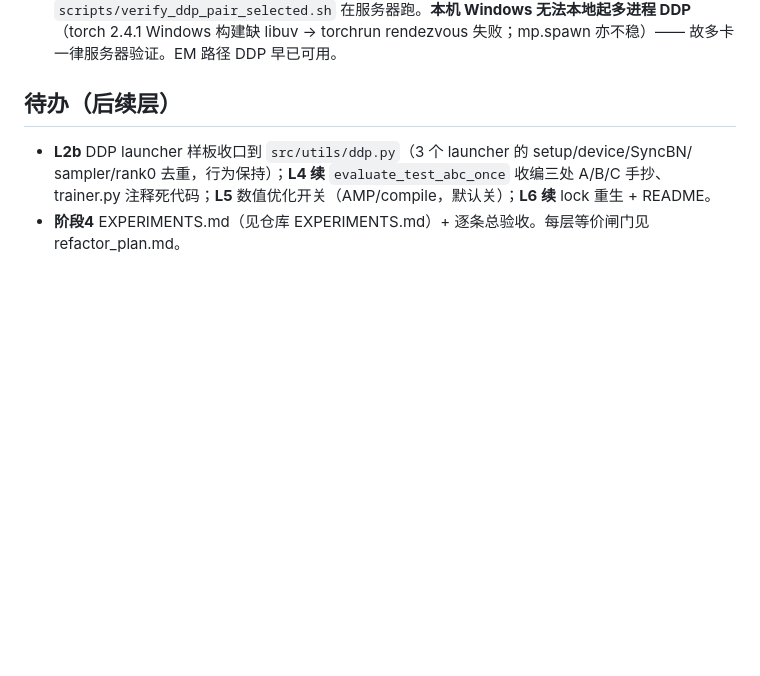
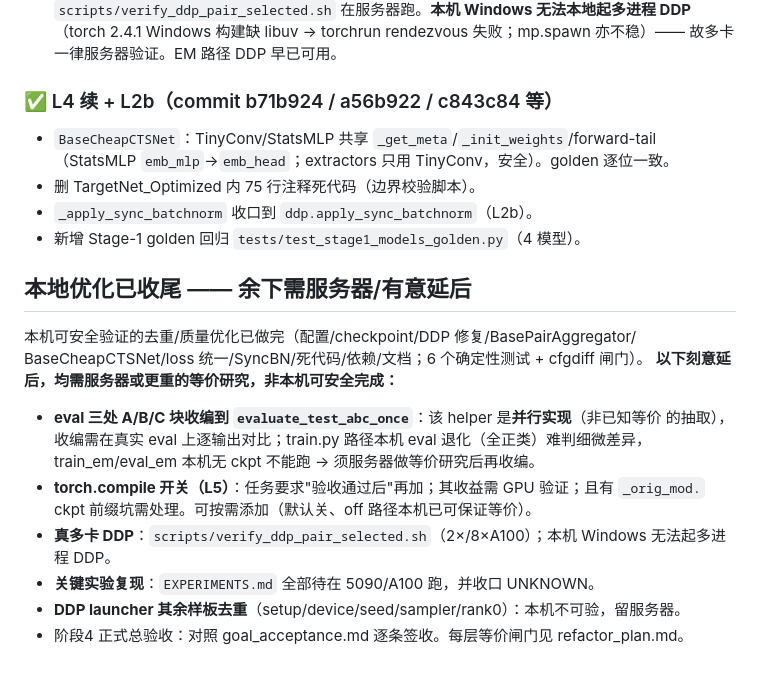
Before and after one commit to ArrebolBlack/PAIRFormer, a Markdown page: MIGRATION.md, the part around the change. Rendered like a GitHub page; blank space fills up the shorter version.

Commit message:
docs(migration): record L4/L2b local-optimization completion + server-needed deferrals
Co-Authored-By: Claude Opus 4.8 <noreply@anthropic.com>

```diff
--- a/MIGRATION.md
+++ b/MIGRATION.md
@@ -101,8 +101,23 @@ freeze 缺失的 `scikit-learn/pandas/matplotlib/seaborn`（与 numpy 1.24.4/py3
   在服务器跑。**本机 Windows 无法本地起多进程 DDP**（torch 2.4.1 Windows 构建缺 libuv → torchrun
   rendezvous 失败；mp.spawn 亦不稳）—— 故多卡一律服务器验证。EM 路径 DDP 早已可用。
 
-## 待办（后续层）
-- **L2b** DDP launcher 样板收口到 `src/utils/ddp.py`（3 个 launcher 的 setup/device/SyncBN/
-  sampler/rank0 去重，行为保持）；**L4 续** `evaluate_test_abc_once` 收编三处 A/B/C 手抄、trainer.py
-  注释死代码；**L5** 数值优化开关（AMP/compile，默认关）；**L6 续** lock 重生 + README。
-- **阶段4** EXPERIMENTS.md（见仓库 EXPERIMENTS.md）+ 逐条总验收。每层等价闸门见 refactor_plan.md。
+### ✅ L4 续 + L2b（commit b71b924 / a56b922 / c843c84 等）
+- `BaseCheapCTSNet`：TinyConv/StatsMLP 共享 `_get_meta`/`_init_weights`/forward-tail
+  （StatsMLP `emb_mlp`→`emb_head`；extractors 只用 TinyConv，安全）。golden 逐位一致。
+- 删 TargetNet_Optimized 内 75 行注释死代码（边界校验脚本）。
+- `_apply_sync_batchnorm` 收口到 `ddp.apply_sync_batchnorm`（L2b）。
+- 新增 Stage-1 golden 回归 `tests/test_stage1_models_golden.py`（4 模型）。
+
+## 本地优化已收尾 —— 余下需服务器/有意延后
+本机可安全验证的去重/质量优化已做完（配置/checkpoint/DDP 修复/BasePairAggregator/
+BaseCheapCTSNet/loss 统一/SyncBN/死代码/依赖/文档；6 个确定性测试 + cfgdiff 闸门）。
+**以下刻意延后，均需服务器或更重的等价研究，非本机可安全完成：**
+- **eval 三处 A/B/C 块收编到 `evaluate_test_abc_once`**：该 helper 是**并行实现**（非已知等价
+  的抽取），收编需在真实 eval 上逐输出对比；train.py 路径本机 eval 退化（全正类）难判细微差异，
+  train_em/eval_em 本机无 ckpt 不能跑 → 须服务器做等价研究后再收编。
+- **torch.compile 开关（L5）**：任务要求"验收通过后"再加；其收益需 GPU 验证；且有 `_orig_mod.`
+  ckpt 前缀坑需处理。可按需添加（默认关、off 路径本机已可保证等价）。
+- **真多卡 DDP**：`scripts/verify_ddp_pair_selected.sh`（2×/8×A100）；本机 Windows 无法起多进程 DDP。
+- **关键实验复现**：`EXPERIMENTS.md` 全部待在 5090/A100 跑，并收口 UNKNOWN。
+- **DDP launcher 其余样板去重**（setup/device/seed/sampler/rank0）：本机不可验，留服务器。
+- 阶段4 正式总验收：对照 goal_acceptance.md 逐条签收。每层等价闸门见 refactor_plan.md。
```
